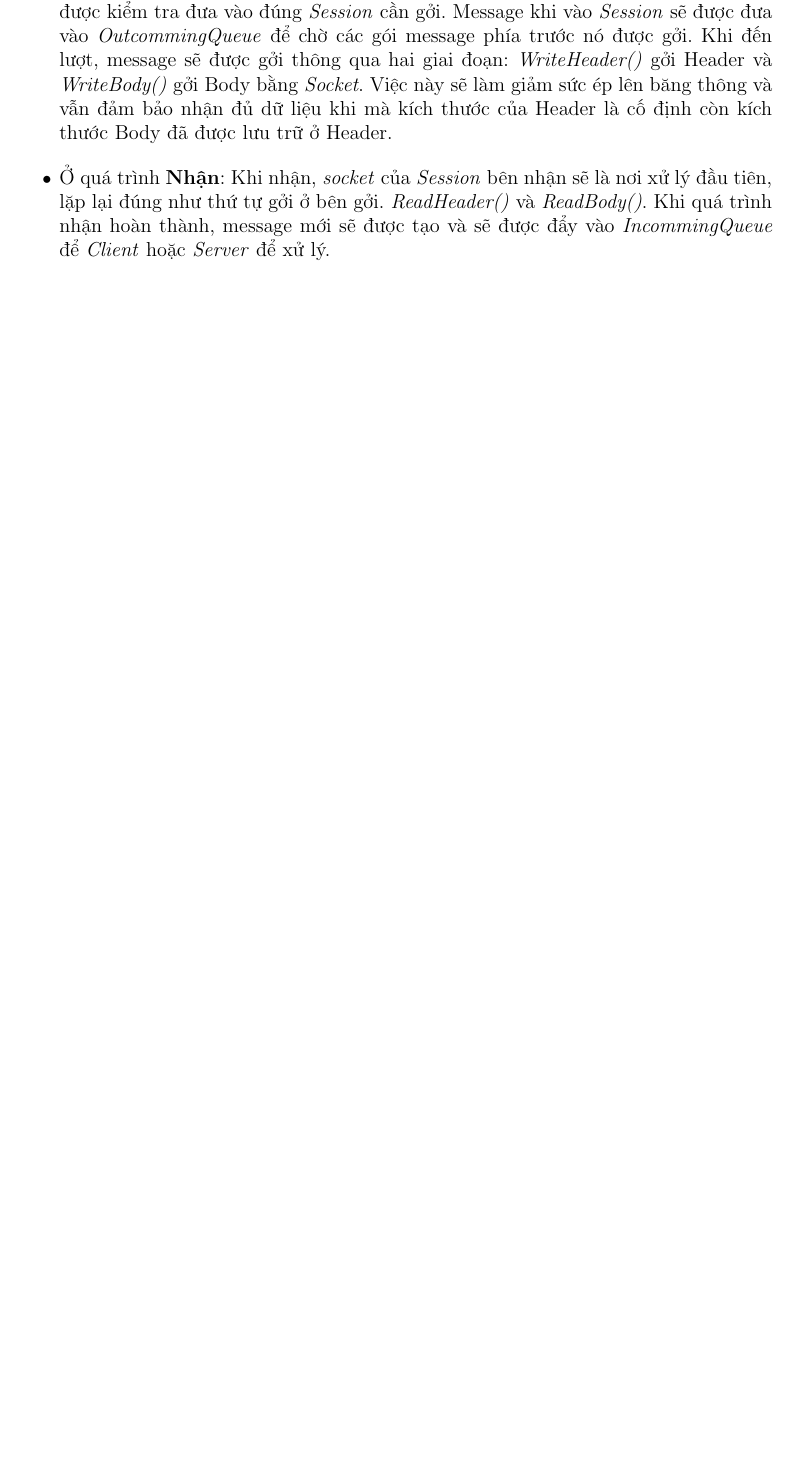
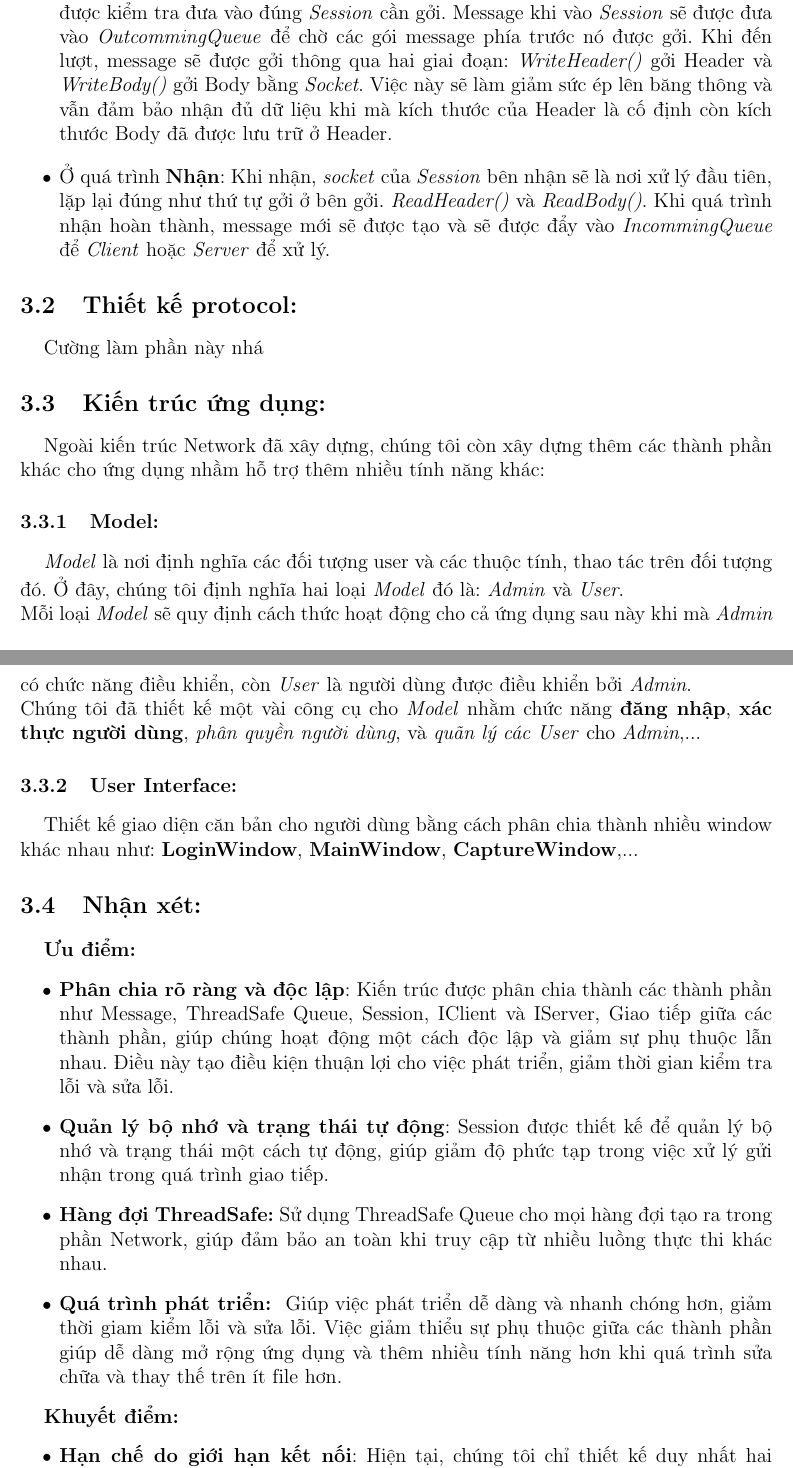
Before and after one commit to LongBaoCoder2/Remote-Desktop, a LaTeX document (documentation/main.tex, which reads documentation/latex/architechture/network.tex): part of page 19 of 20 before the commit and two parts of pages 19 and 20 of 22 after it, the two joined at a grey line, cut so that both start at the same text, the shorter picture padded with empty space. Compiled offline with pdfLaTeX.

Commit message:
Change architechture

```diff
--- a/documentation/latex/architechture/network.tex
+++ b/documentation/latex/architechture/network.tex
@@ -61,0 +62,35 @@ Sơ đồ \ref{fig:network} cũng đã mô tả quá trình giao tiếp giữa c
+\subsection{Thiết kế protocol: }
+
+% Cường làm phần này nhá
+Cường làm phần này nhá
+
+
+\subsection{Kiến trúc ứng dụng: }
+
+Ngoài kiến trúc Network đã xây dựng, chúng tôi còn xây dựng thêm các thành phần khác cho ứng dụng nhầm hỗ trợ thêm nhiều tính năng khác:
+
+\subsubsection{Model: }
+\textit{Model} là nơi định nghĩa các đối tượng user và các thuộc tính, thao tác trên đối tượng đó. Ở đây, chúng tôi định nghĩa hai loại \textit{Model} đó là: \textit{Admin} và \textit{User}. \\
+Mỗi loại \textit{Model} sẽ quy định cách thức hoạt động cho cả ứng dụng sau này khi mà \textit{Admin} có chức năng điều khiển, còn \textit{User} là người dùng được điều khiển bởi \textit{Admin}. \\
+Chúng tôi đã thiết kế một vài công cụ cho \textit{Model} nhằm chức năng \textbf{đăng nhập}, \textbf{xác thực người dùng}, \textit{phân quyền người dùng}, và \textit{quãn lý các User} cho \textit{Admin},...
+
+
+\subsubsection{User Interface: }
+Thiết kế giao diện căn bản cho người dùng bằng cách phân chia thành nhiều window khác nhau như: \textbf{LoginWindow}, \textbf{MainWindow}, \textbf{CaptureWindow},...
+
+\subsection{Nhận xét: }
+
+\textbf{Ưu điểm: }
+\begin{itemize}
+	\item \textbf{Phân chia rõ ràng và độc lập}: Kiến trúc được phân chia thành các thành phần như Message, ThreadSafe Queue, Session, IClient và IServer, Giao tiếp giữa các thành phần, giúp chúng hoạt động một cách độc lập và giảm sự phụ thuộc lẫn nhau. Điều này tạo điều kiện thuận lợi cho việc phát triển, giảm thời gian kiểm tra lỗi và sửa lỗi.
+	\item \textbf{Quản lý bộ nhớ và trạng thái tự động}: Session được thiết kế để quản lý bộ nhớ và trạng thái một cách tự động, giúp giảm độ phức tạp trong việc xử lý gửi nhận trong quá trình giao tiếp.
+	\item \textbf{Hàng đợi ThreadSafe:} Sử dụng ThreadSafe Queue cho mọi hàng đợi tạo ra trong phần Network, giúp đảm bảo an toàn khi truy cập từ nhiều luồng thực thi khác nhau.
+	\item \textbf{Quá trình phát triển: } Giúp việc phát triển dễ dàng và nhanh chóng hơn, giảm thời giam kiểm lỗi và sửa lỗi. Việc giảm thiểu sự phụ thuộc giữa các thành phần giúp dễ dàng mở rộng ứng dụng và thêm nhiều tính năng hơn khi quá trình sửa chữa và thay thế trên ít file hơn.
+\end{itemize}
+
+\textbf{Khuyết điểm: }
+\begin{itemize}
+	\item \textbf{Hạn chế do giới hạn kết nối}: Hiện tại, chúng tôi chỉ thiết kế duy nhất hai \textit{Session} cho mỗi Client và Server. Điều này có thể khiến cho vài tính năng khó có thể được hiện thực hóa hơn.
+	\item \textbf{Giới hạn về tốc độ}: Việc sử dụng Session chung với giao thức TCP có thể làm chậm hơn quá trình gởi nhận ảnh khi yêu cầu của người dùng là real-time. Chúng tôi đã từng xem xét đến việc sử dụng UDP cho ứng dụng. Tuy nhiên, ứng dụng được sử dụng cho người dùng trong mạng LAN nên tốc độ truyền ảnh đã nằm ở mức chấp nhận được. Ngoài ra, chúng tôi nhận thấy rằng việc truyền dữ liệu đáng tin cậy mang nhiều ưu điểm hơn trong ứng dụng Remote Desktop như bảo mật, kiểm soát luồng, đảm bảo hiệu ứng xử lý hình ảnh,...
+	\item \textbf{Quá trình phát triển: } Việc phân chia thành nhiều thành phần làm cho giai đoạn đầu sẽ khá phức tạp và nặng nề. Cả với những ai muốn phát triển và đóng góp cho đồ án cũng sẽ khó tiếp cận hơn. Nhưng về sau, việc phát triển sẽ dễ dàng hơn trước nhiều.
+\end{itemize}
```
Also changed, not shown: documentation/main.pdf, documentation/latex/architechture/network.tex (22 more changed lines), 1 other file.
